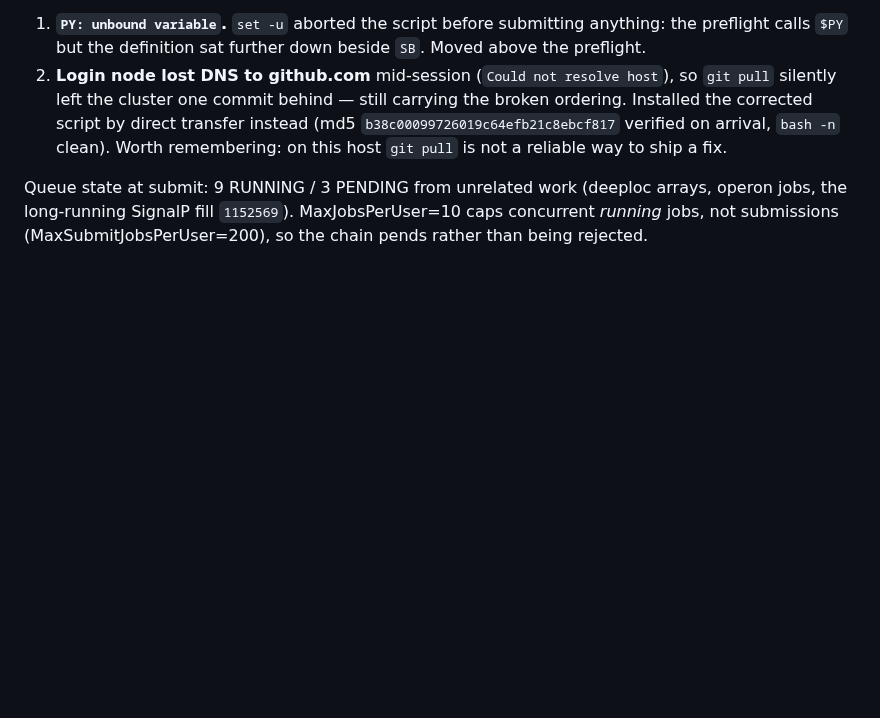
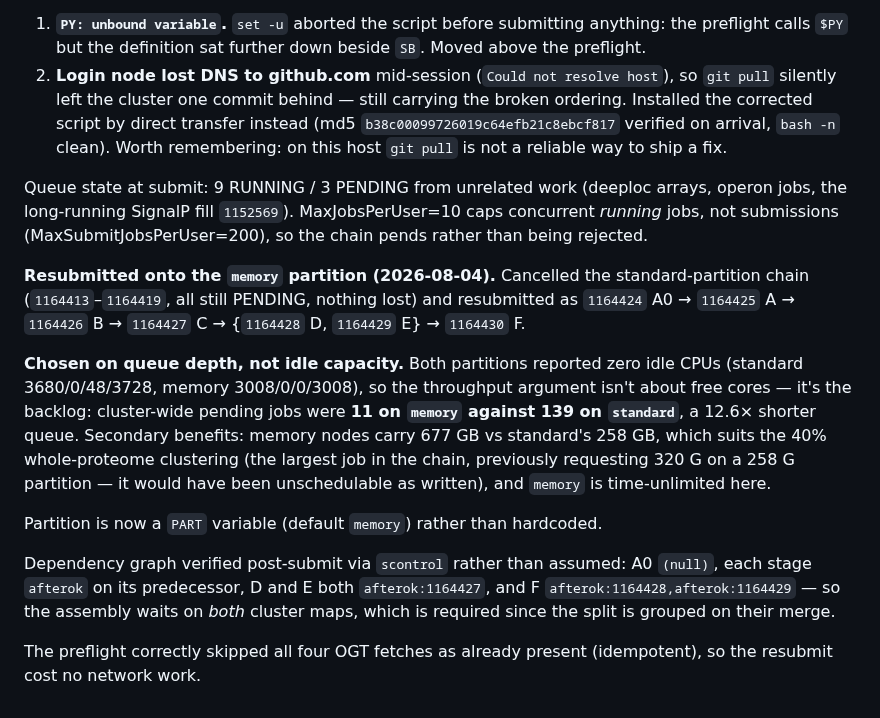
Before and after one commit to jayman1466/Extremophilic-Protein-Translator, a Markdown page: labnotebook.md, the part around the change. Drawn GitHub-style; blank space fills up the shorter version.

Commit message:
docs(notebook): chain resubmitted on memory partition (1164424-1164430)
Cancelled the standard-partition chain while all 7 were still PENDING. Records that
the partition choice rests on queue depth (11 pending on memory vs 139 on standard)
rather than idle capacity, since both showed 0 idle CPUs -- plus the 677 GB vs 258 GB
node size, which matters because the 40% clustering step requests 320 G and would
have been unschedulable on standard as written.

Dependency graph verified with scontrol after submit: F waits on both clustering
jobs, which the merged-split grouping requires.

```diff
--- a/labnotebook.md
+++ b/labnotebook.md
@@ -1931,3 +1931,27 @@ Queue state at submit: 9 RUNNING / 3 PENDING from unrelated work (deeploc arrays
 operon jobs, the long-running SignalP fill `1152569`). MaxJobsPerUser=10 caps
 concurrent *running* jobs, not submissions (MaxSubmitJobsPerUser=200), so the chain
 pends rather than being rejected.
+
+**Resubmitted onto the `memory` partition (2026-08-04).** Cancelled the standard-partition
+chain (`1164413`–`1164419`, all still PENDING, nothing lost) and resubmitted as
+`1164424` A0 → `1164425` A → `1164426` B → `1164427` C → {`1164428` D, `1164429` E}
+→ `1164430` F.
+
+**Chosen on queue depth, not idle capacity.** Both partitions reported zero idle
+CPUs (standard 3680/0/48/3728, memory 3008/0/0/3008), so the throughput argument
+isn't about free cores — it's the backlog: cluster-wide pending jobs were **11 on
+`memory` against 139 on `standard`**, a 12.6× shorter queue. Secondary benefits:
+memory nodes carry 677 GB vs standard's 258 GB, which suits the 40% whole-proteome
+clustering (the largest job in the chain, previously requesting 320 G on a 258 G
+partition — it would have been unschedulable as written), and `memory` is
+time-unlimited here.
+
+Partition is now a `PART` variable (default `memory`) rather than hardcoded.
+
+Dependency graph verified post-submit via `scontrol` rather than assumed: A0 `(null)`,
+each stage `afterok` on its predecessor, D and E both `afterok:1164427`, and F
+`afterok:1164428,afterok:1164429` — so the assembly waits on *both* cluster maps,
+which is required since the split is grouped on their merge.
+
+The preflight correctly skipped all four OGT fetches as already present
+(idempotent), so the resubmit cost no network work.
```
